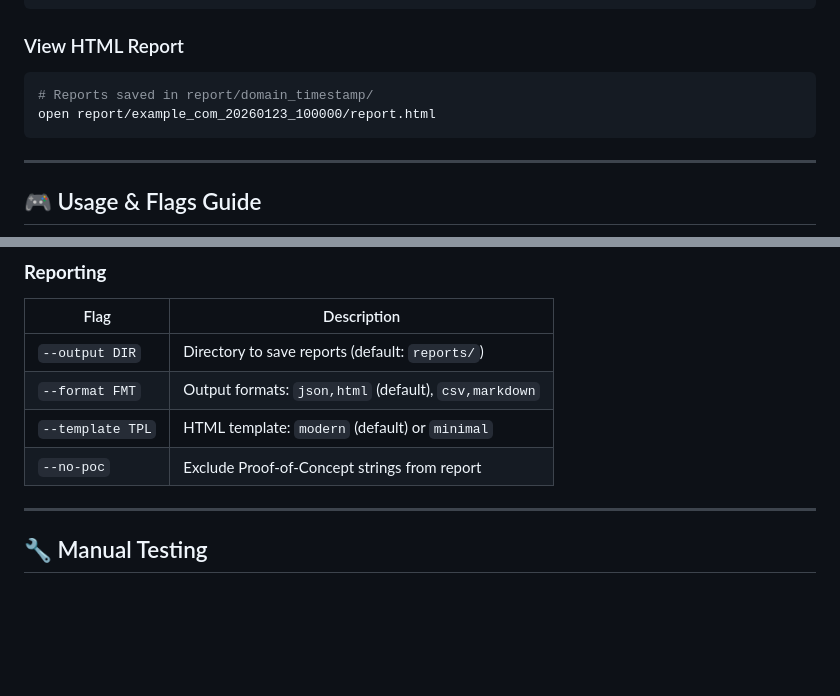
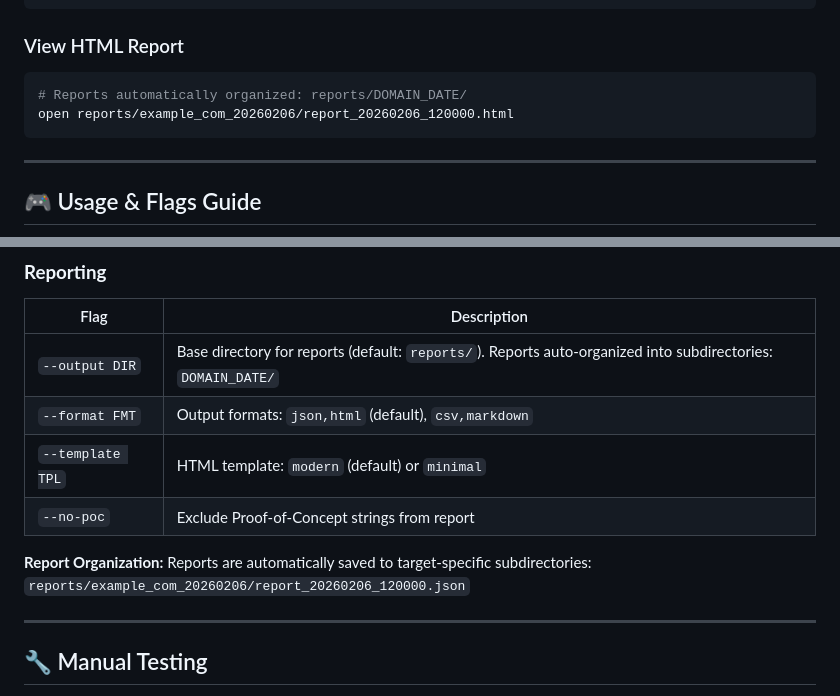
Before and after one commit to aarsaputra/ppmap-proto-pollution, a Markdown page: README.md, 2 parts joined by grey strips. Rendered like a GitHub page; blank space fills up the shorter version.

Commit message:
Docs: update README with new report directory structure
- Fixed outdated report path examples (report/ → reports/)
- Documented automatic subdirectory organization: DOMAIN_DATE format
- Clarified --output flag creates base directory, reports auto-organized
- Example: reports/example_com_20260206/report_TIMESTAMP.json
- Aligns with bc1c0ca implementation (target-specific subdirectories)

````diff
--- a/README.md
+++ b/README.md
@@ -208,8 +208,8 @@ python3 ppmap.py --scan "https://example.com" --oob --headless
 
 ### View HTML Report
 ```bash
-# Reports saved in report/domain_timestamp/
-open report/example_com_20260123_100000/report.html
+# Reports automatically organized: reports/DOMAIN_DATE/
+open reports/example_com_20260206/report_20260206_120000.html
 ```
 
 ---
@@ -246,10 +246,13 @@ open report/example_com_20260123_100000/report.html
 ### **Reporting**
 | Flag | Description |
 |------|-------------|
-| `--output DIR` | Directory to save reports (default: `reports/`) |
+| `--output DIR` | Base directory for reports (default: `reports/`). Reports auto-organized into subdirectories: `DOMAIN_DATE/` |
 | `--format FMT` | Output formats: `json,html` (default), `csv,markdown` |
 | `--template TPL` | HTML template: `modern` (default) or `minimal` |
 | `--no-poc` | Exclude Proof-of-Concept strings from report |
+
+**Report Organization:** Reports are automatically saved to target-specific subdirectories:
+`reports/example_com_20260206/report_20260206_120000.json`
 
 ---
 
````
